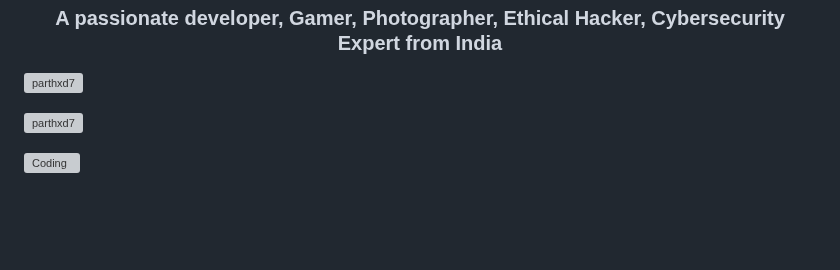
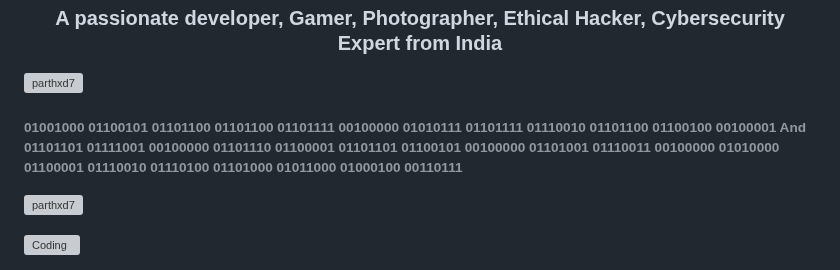
Before and after one commit to ParthXD7/ParthXD7, a Markdown page: README.md, the part around the change. Drawn GitHub-style; blank space fills up the shorter version; grey boxes are pictures that could not be loaded.

```diff
--- a/README.md
+++ b/README.md
@@ -3,7 +3,7 @@
 <h1 align="center">Hi 👋, I'm ParthXD7</h1>
 <h3 align="center">A passionate developer, Gamer, Photographer, Ethical Hacker, Cybersecurity Expert from India</h3>
 <p align="left"> <img src="https://komarev.com/ghpvc/?username=parthxd7&label=Profile%20views&color=0e75b6&style=flat" alt="parthxd7" /> </p>
-
+<h6>01001000 01100101 01101100 01101100 01101111 00100000 01010111 01101111 01110010 01101100 01100100 00100001 And 01101101 01111001 00100000 01101110 01100001 01101101 01100101 00100000 01101001 01110011 00100000 01010000 01100001 01110010 01110100 01101000 01011000 01000100 00110111</h6>
 <p align="left"> <a href="https://github.com/ryo-ma/github-profile-trophy"><img src="https://github-profile-trophy.vercel.app/?username=parthxd7" alt="parthxd7" /></a> </p>
 <img align="right" alt="Coding" width="400" src="https://cdn.discordapp.com/attachments/1135640677686968321/1207259535409156137/Designer_7.png?ex=65deff0f&is=65cc8a0f&hm=63a7fdc1edf3c62568cb4599c6fff9cb65808897acbb2e8cca52fd1493ea0c25&">
 
```
